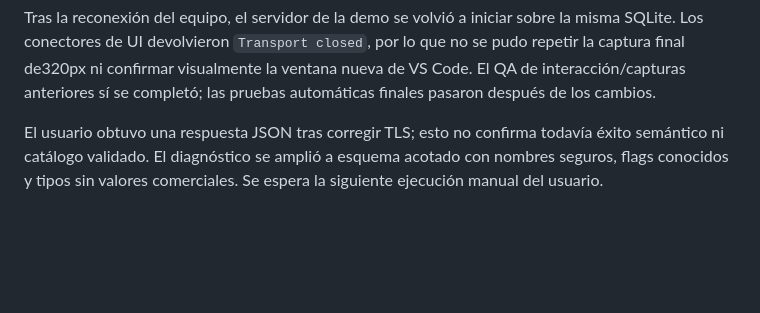
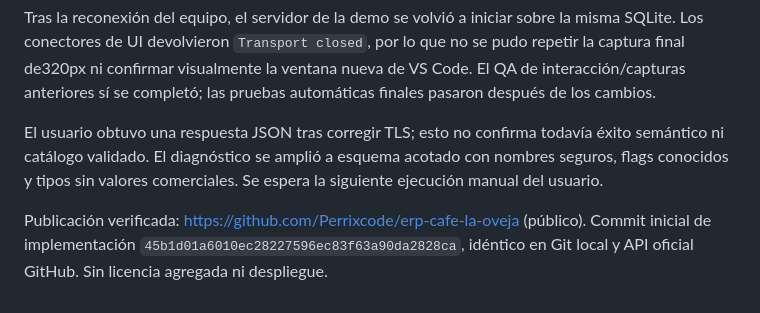
Before and after one commit to Perrixcode/erp-cafe-la-oveja, a Markdown page: docs/CHECKPOINT.md, the part around the change. Rendered like a GitHub page; blank space fills up the shorter version.

Commit message:
Record verified public repository and delivery checkpoint

```diff
--- a/docs/CHECKPOINT.md
+++ b/docs/CHECKPOINT.md
@@ -49,3 +49,5 @@ Lookup secundario del proyecto de transferencias, solo README/configs de desplie
 Tras la reconexión del equipo, el servidor de la demo se volvió a iniciar sobre la misma SQLite. Los conectores de UI devolvieron `Transport closed`, por lo que no se pudo repetir la captura final de320px ni confirmar visualmente la ventana nueva de VS Code. El QA de interacción/capturas anteriores sí se completó; las pruebas automáticas finales pasaron después de los cambios.
 
 El usuario obtuvo una respuesta JSON tras corregir TLS; esto no confirma todavía éxito semántico ni catálogo validado. El diagnóstico se amplió a esquema acotado con nombres seguros, flags conocidos y tipos sin valores comerciales. Se espera la siguiente ejecución manual del usuario.
+
+Publicación verificada: https://github.com/Perrixcode/erp-cafe-la-oveja (público). Commit inicial de implementación `45b1d01a6010ec28227596ec83f63a90da2828ca`, idéntico en Git local y API oficial GitHub. Sin licencia agregada ni despliegue.
```
